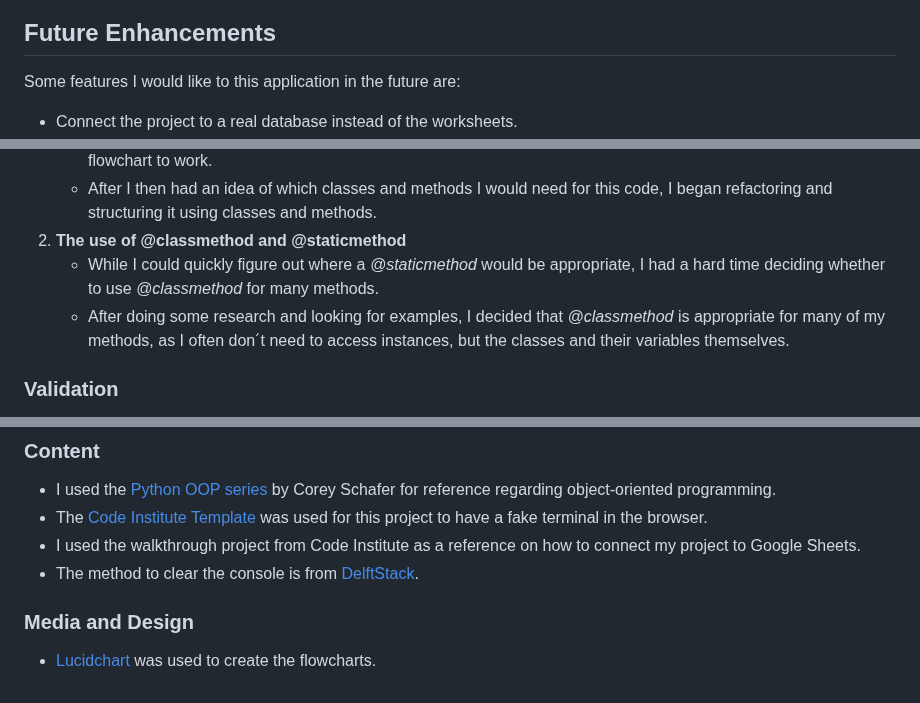
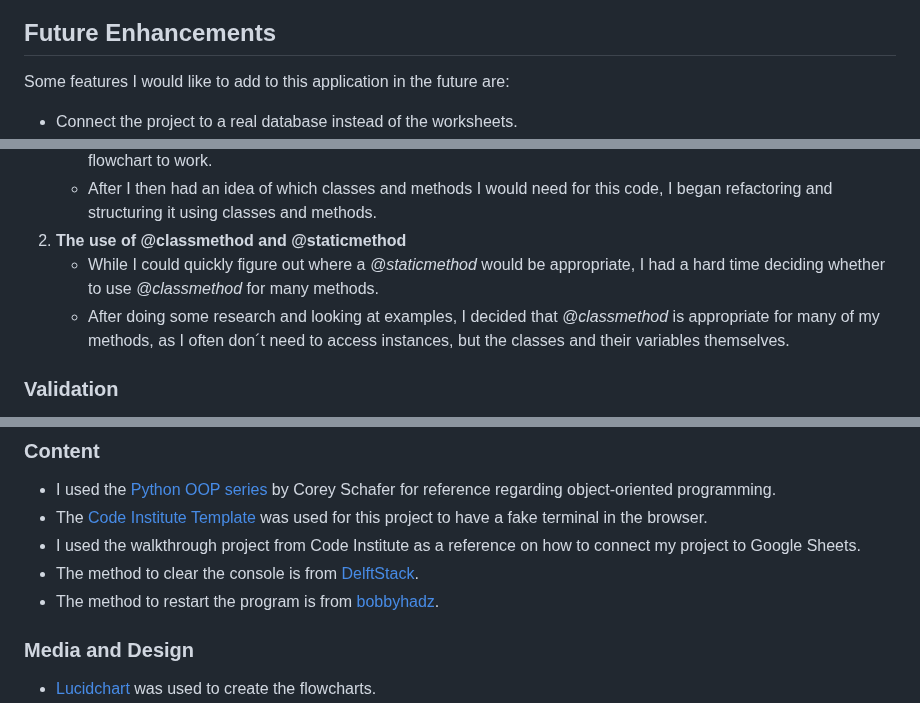
Before and after one commit to Julia-Wagner/PyChef, a Markdown page: README.md, 3 parts joined by grey strips. GitHub-like rendering.

Commit message:
doc: make text adaptions after proofreading readme

```diff
--- a/README.md
+++ b/README.md
@@ -145,7 +145,7 @@ A recipe can also be deleted by the user who created it. If this option is chose
 
 ## **Future Enhancements**
 
-Some features I would like to this application in the future are:
+Some features I would like to add to this application in the future are:
 
 - Connect the project to a real database instead of the worksheets.
 - Give the users the possibility to edit a recipe. I thought about adding that but decided not to as it is not necessary for the scope of this project. I do not think I could implement this with a good user experience without having the possibility of clicking and using arrow controls to navigate the information to edit.
@@ -211,7 +211,7 @@ Besides the improvements described below that I made after using Flake8 and Ligh
    - After I then had an idea of which classes and methods I would need for this code, I began refactoring and structuring it using classes and methods.
 2. **The use of @classmethod and @staticmethod**
    - While I could quickly figure out where a *@staticmethod* would be appropriate, I had a hard time deciding whether to use *@classmethod* for many methods.
-   - After doing some research and looking for examples, I decided that *@classmethod* is appropriate for many of my methods, as I often don´t need to access instances, but the classes and their variables themselves.
+   - After doing some research and looking at examples, I decided that *@classmethod* is appropriate for many of my methods, as I often don´t need to access instances, but the classes and their variables themselves.
 
 ### **Validation**
 
@@ -285,6 +285,7 @@ Thank you to my Code Institute Mentor [David Bowers](https://github.com/dnlbower
 - The [Code Institute Template](https://github.com/Code-Institute-Org/p3-template) was used for this project to have a fake terminal in the browser.
 - I used the walkthrough project from Code Institute as a reference on how to connect my project to Google Sheets.
 - The method to clear the console is from [DelftStack](https://www.delftstack.com/howto/python/python-clear-console/).
+- The method to restart the program is from [bobbyhadz](https://bobbyhadz.com/blog/how-to-restart-python-script-from-within-itself).
 
 ### **Media and Design**
 
```
Also changed, not shown: other parts of README.md (+2 -2 lines).
